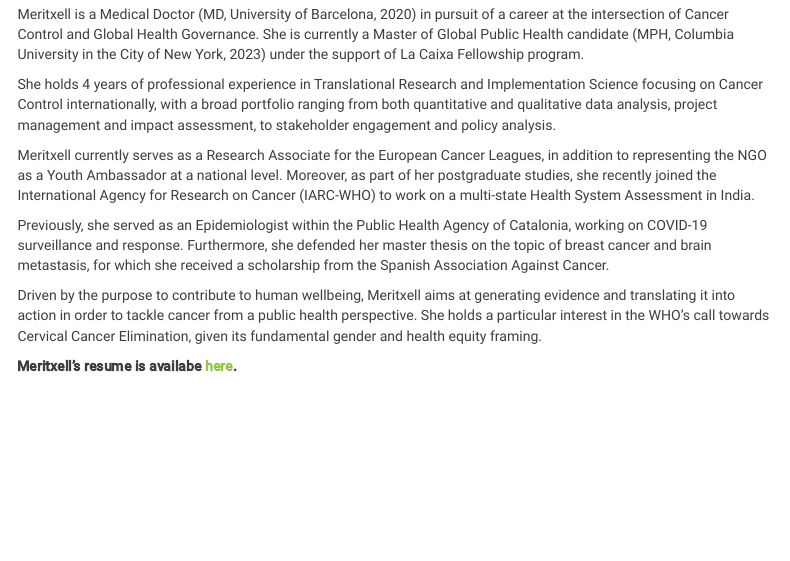
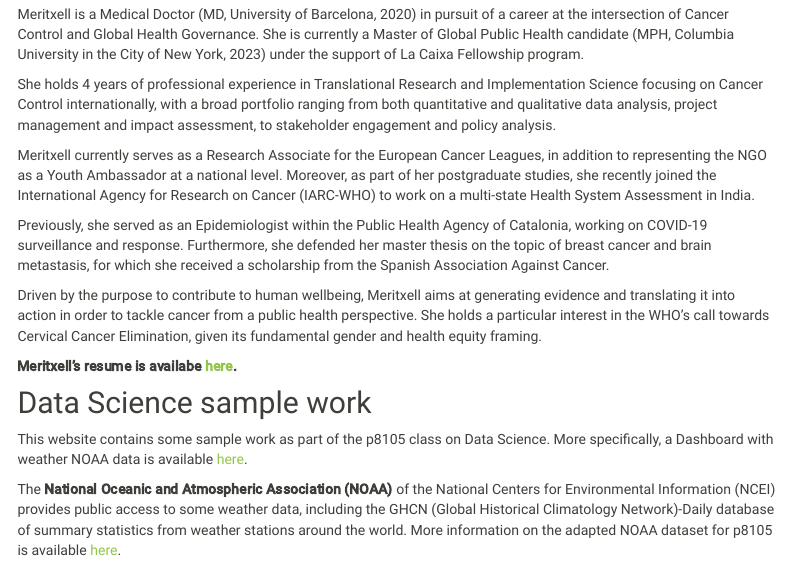
Before and after one commit to mm5951/mm5951.github.io, an R Markdown document (index.Rmd): the page in a window 1100 px wide, from 280 px down. Rendered offline with R 4.5, knitr and Pandoc, with nearby package versions; menus at the side of the page are left out.

Commit message:
links to dashboard in the index page

```diff
--- a/index.Rmd
+++ b/index.Rmd
@@ -26,3 +24,9 @@ Previously, she served as an Epidemiologist within the Public Health Agency of C
 Driven by the purpose to contribute to human wellbeing, Meritxell aims at generating evidence and translating it into action in order to tackle cancer from a public health perspective. She holds a particular interest in the WHO’s call towards Cervical Cancer Elimination, given its fundamental gender and health equity framing.
 
 **Meritxell's resume is availabe [here](about.html).**
+
+## Data Science sample work
+
+This website contains some sample work as part of the p8105 class on Data Science. More specifically, a Dashboard with weather NOAA data is available [here](dashboard.html).
+
+The **National Oceanic and Atmospheric Association (NOAA)** of the National Centers for Environmental Information (NCEI) provides public access to some weather data, including the GHCN (Global Historical Climatology Network)-Daily database of summary statistics from weather stations around the world. More information on the adapted NOAA dataset for p8105 is available [here](https://p8105.com/dataset_noaa.html).
```
Also changed, not shown: index.html, index.Rmd (2 more changed lines).
